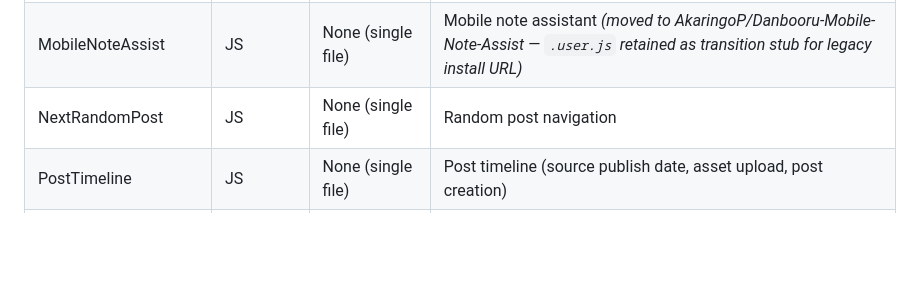
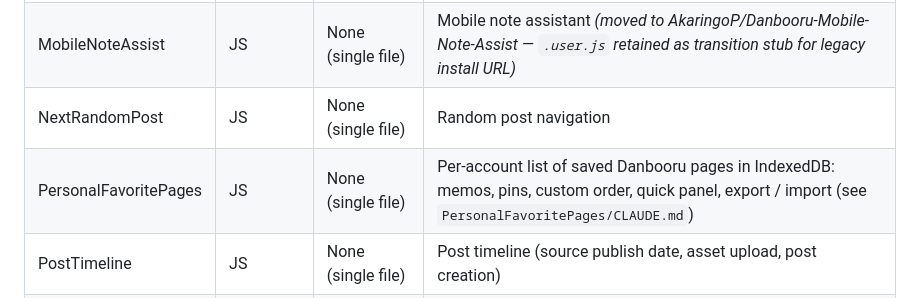
Before and after one commit to AkaringoP/JavaScripts, a Markdown page: CLAUDE.md, the part around the change. Drawn GitHub-style; blank space fills up the shorter version.

```diff
--- a/CLAUDE.md
+++ b/CLAUDE.md
@@ -14,6 +14,7 @@ GitHub repository: `AkaringoP/JavaScripts`
 | LocateInGallery | JS | None (single file) | Gallery page location finder |
 | MobileNoteAssist | JS | None (single file) | Mobile note assistant *(moved to AkaringoP/Danbooru-Mobile-Note-Assist — `.user.js` retained as transition stub for legacy install URL)* |
 | NextRandomPost | JS | None (single file) | Random post navigation |
+| PersonalFavoritePages | JS | None (single file) | Per-account list of saved Danbooru pages in IndexedDB: memos, pins, custom order, quick panel, export / import (see `PersonalFavoritePages/CLAUDE.md`) |
 | PostTimeline | JS | None (single file) | Post timeline (source publish date, asset upload, post creation) |
 | XSearchAndUpload | JS | None (single file) | Runs on x.com / twitter.com; Danbooru-presence bar under tweet images and one-click upload button |
 
```
Also changed, not shown: PersonalFavoritePages/CLAUDE.md (added, +108 -0 lines), README.md (+1 -0 lines).
